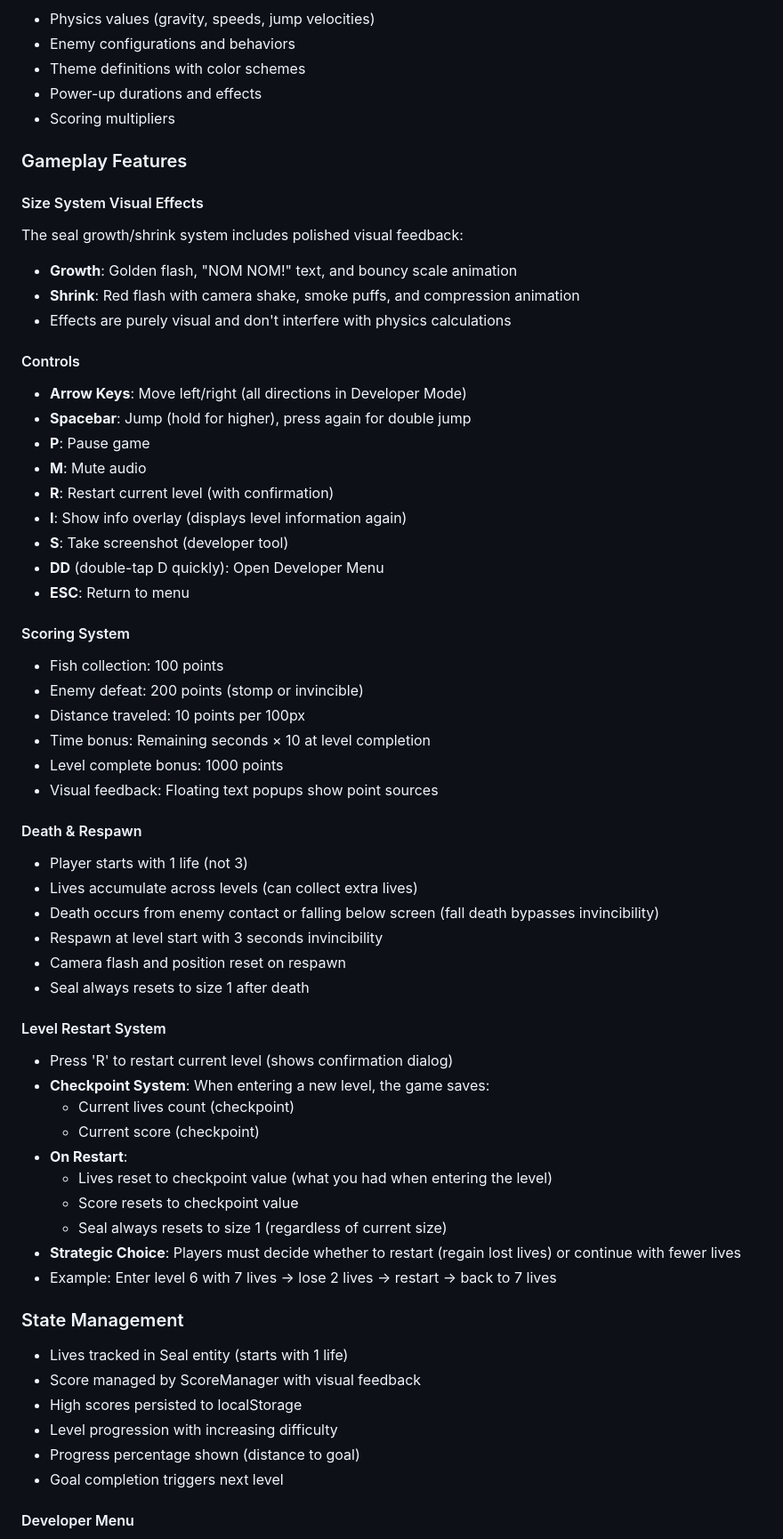
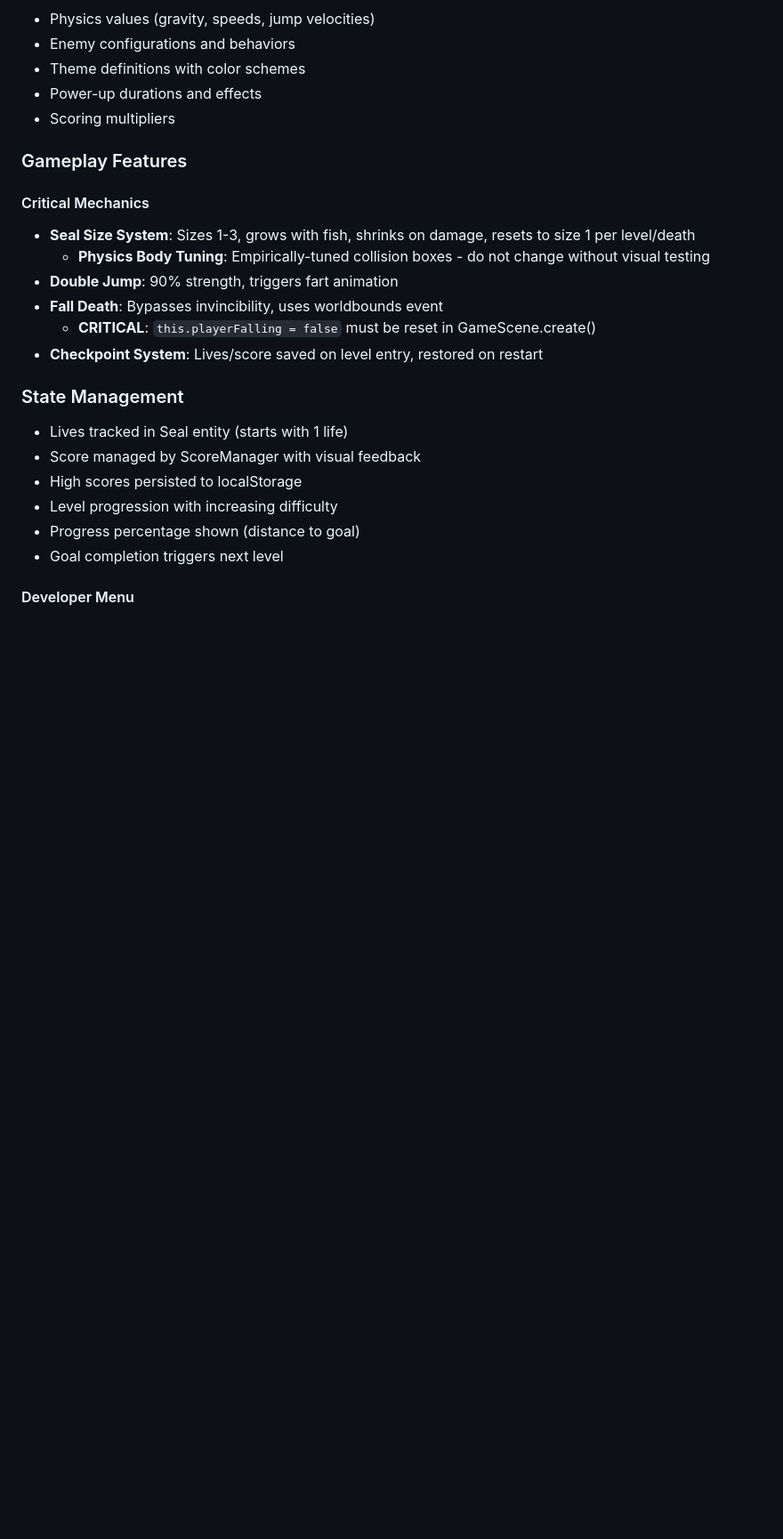
Before and after one commit to cyril23/seal-of-approval, a Markdown page: CLAUDE.md, the part around one of its changes. Shown at 89% size. Rendered like a GitHub page; blank space fills up the shorter version.

```diff
--- a/CLAUDE.md
+++ b/CLAUDE.md
@@ -180,50 +149,13 @@ All game configuration in `src/utils/constants.js`:
 
 ### Gameplay Features
 
-#### Size System Visual Effects
-The seal growth/shrink system includes polished visual feedback:
-- **Growth**: Golden flash, "NOM NOM!" text, and bouncy scale animation
-- **Shrink**: Red flash with camera shake, smoke puffs, and compression animation
-- Effects are purely visual and don't interfere with physics calculations
-
-#### Controls
-- **Arrow Keys**: Move left/right (all directions in Developer Mode)
-- **Spacebar**: Jump (hold for higher), press again for double jump
-- **P**: Pause game
-- **M**: Mute audio
-- **R**: Restart current level (with confirmation)
-- **I**: Show info overlay (displays level information again)
-- **S**: Take screenshot (developer tool)
-- **DD** (double-tap D quickly): Open Developer Menu
-- **ESC**: Return to menu
-
-#### Scoring System
-- Fish collection: 100 points
-- Enemy defeat: 200 points (stomp or invincible)
-- Distance traveled: 10 points per 100px
-- Time bonus: Remaining seconds × 10 at level completion
-- Level complete bonus: 1000 points
-- Visual feedback: Floating text popups show point sources
-
-#### Death & Respawn
-- Player starts with 1 life (not 3)
-- Lives accumulate across levels (can collect extra lives)
-- Death occurs from enemy contact or falling below screen (fall death bypasses invincibility)
-- Respawn at level start with 3 seconds invincibility
-- Camera flash and position reset on respawn
-- Seal always resets to size 1 after death
-
-#### Level Restart System
-- Press 'R' to restart current level (shows confirmation dialog)
-- **Checkpoint System**: When entering a new level, the game saves:
-  - Current lives count (checkpoint)
-  - Current score (checkpoint)
-- **On Restart**:
-  - Lives reset to checkpoint value (what you had when entering the level)
-  - Score resets to checkpoint value
-  - Seal always resets to size 1 (regardless of current size)
-- **Strategic Choice**: Players must decide whether to restart (regain lost lives) or continue with fewer lives
-- Example: Enter level 6 with 7 lives → lose 2 lives → restart → back to 7 lives
+#### Critical Mechanics
+- **Seal Size System**: Sizes 1-3, grows with fish, shrinks on damage, resets to size 1 per level/death
+  - **Physics Body Tuning**: Empirically-tuned collision boxes - do not change without visual testing
+- **Double Jump**: 90% strength, triggers fart animation
+- **Fall Death**: Bypasses invincibility, uses worldbounds event
+  - **CRITICAL**: `this.playerFalling = false` must be reset in GameScene.create()
+- **Checkpoint System**: Lives/score saved on level entry, restored on restart
 
 ### State Management
 - Lives tracked in Seal entity (starts with 1 life)
```
Also changed, not shown: other parts of CLAUDE.md (+3 -76 lines).
